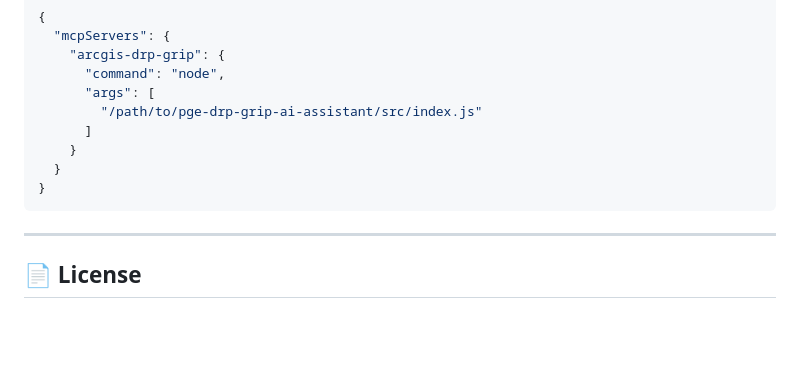
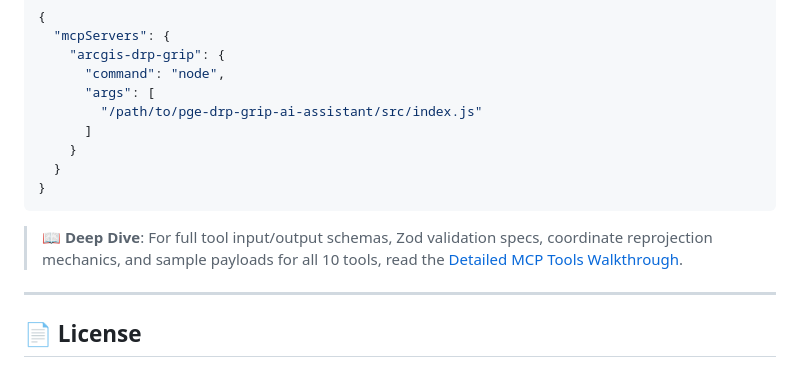
Before and after one commit to SrikarPrayaga06/pge-drp-grip-ai-assistant, a Markdown page: README.md, the part around the change. Rendered like a GitHub page; blank space fills up the shorter version.

Commit message:
docs: add comprehensive 10-tool MCP walkthrough

````diff
--- a/README.md
+++ b/README.md
@@ -185,6 +185,8 @@ Add to your `mcp_config.json`:
 }
 ```
 
+> 📖 **Deep Dive**: For full tool input/output schemas, Zod validation specs, coordinate reprojection mechanics, and sample payloads for all 10 tools, read the [Detailed MCP Tools Walkthrough](docs/mcp_tools_walkthrough.md).
+
 ---
 
 ## 📄 License
````
Also changed, not shown: docs/mcp_tools_walkthrough.md (added, +532 -0 lines).
